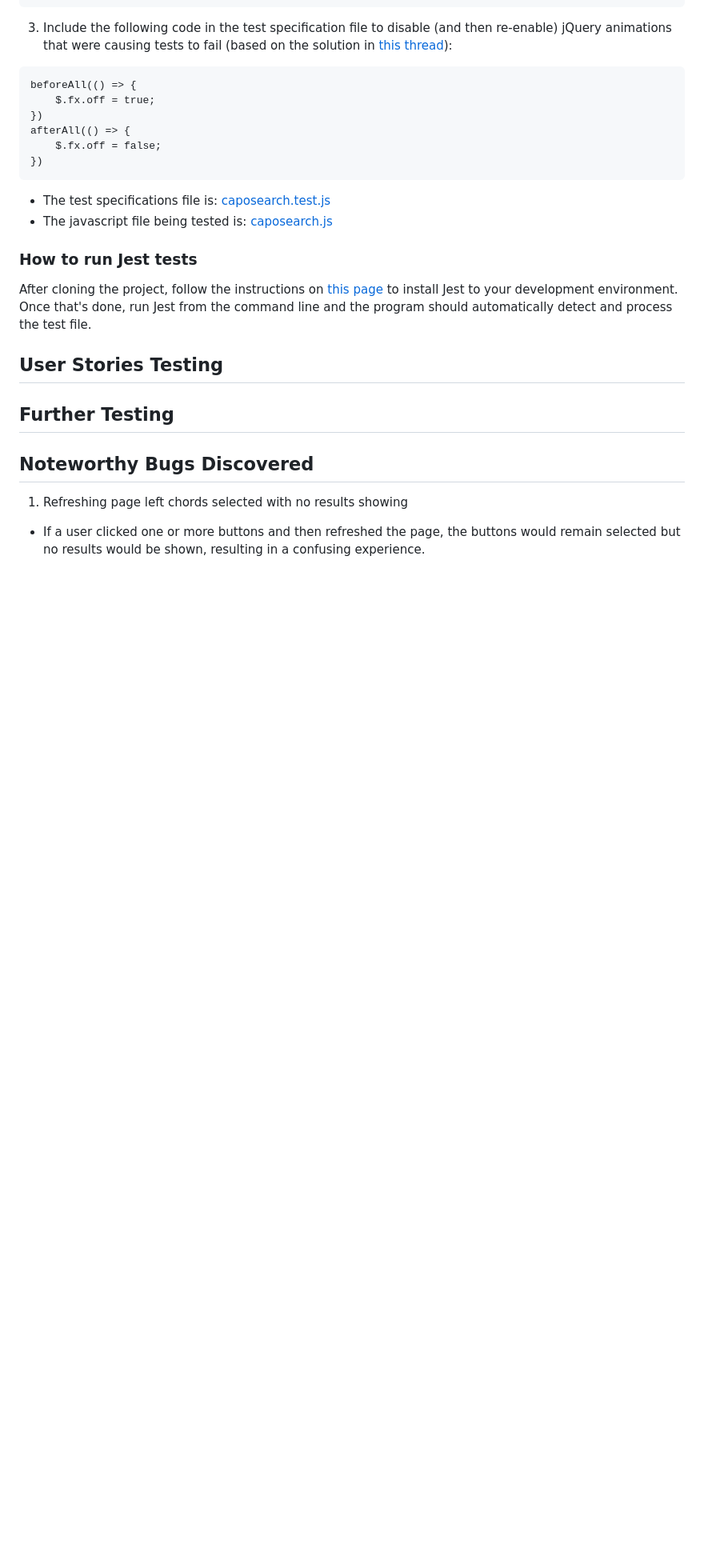
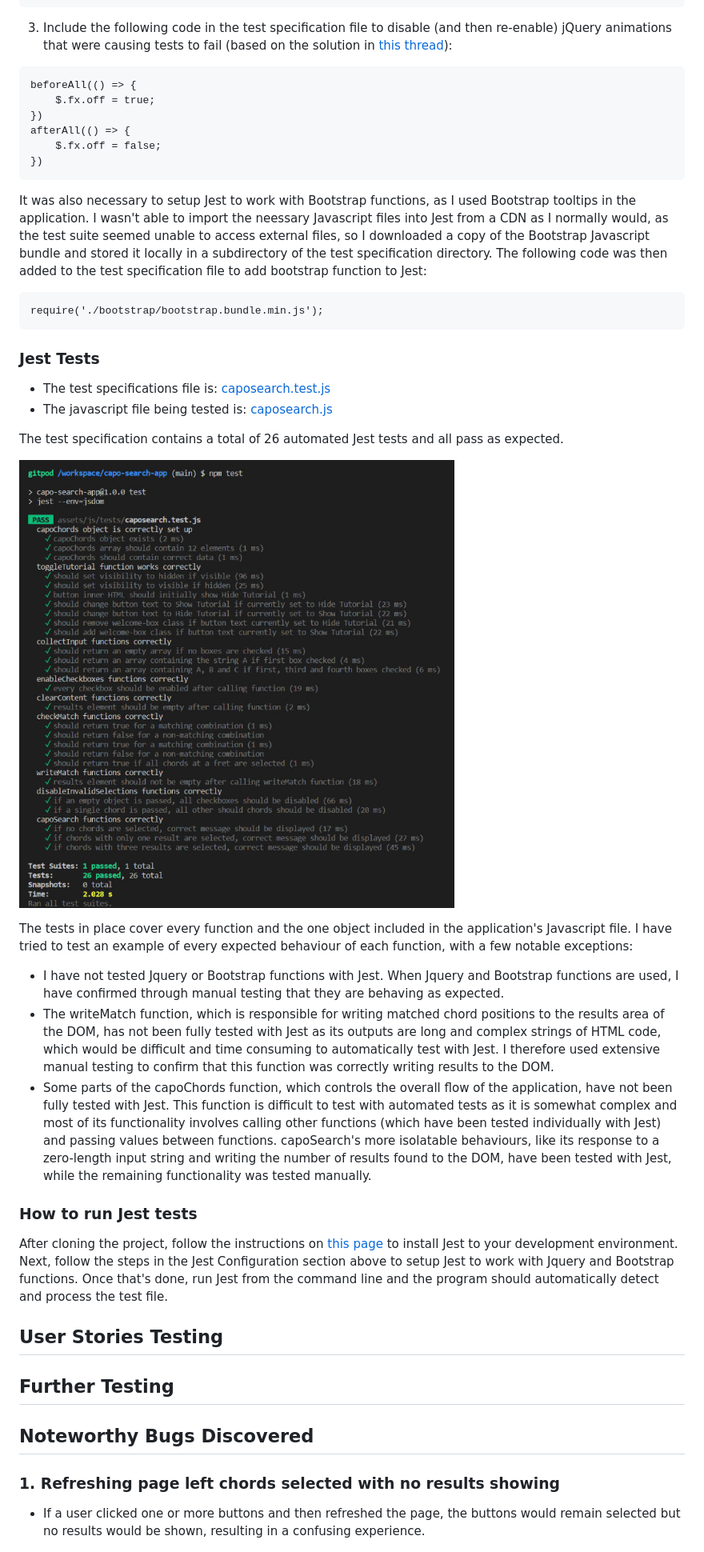
Before and after one commit to lmjh/capo-search-app, a Markdown page: TESTING.md, the part around the change printed below. Shown: that part at 80% size. GitHub-like rendering; pictures changed too: documentation/testing-images/jest-tests.jpg (added); blank space fills up the shorter version.

Commit message:
Expand Jest testing section of testing.md

````diff
--- a/TESTING.md
+++ b/TESTING.md
@@ -32,12 +36,30 @@ afterAll(() => {
 })
 ```
 
+It was also necessary to setup Jest to work with Bootstrap functions, as I used Bootstrap tooltips in the application. I wasn't able to import the neessary Javascript files into Jest from a CDN as I normally would, as the test suite seemed unable to access external files, so I downloaded a copy of the Bootstrap Javascript bundle and stored it locally in a subdirectory of the test specification directory. The following code was then added to the test specification file to add bootstrap function to Jest:
+
+```
+require('./bootstrap/bootstrap.bundle.min.js');
+```
+
+### Jest Tests
+
 * The test specifications file is: [caposearch.test.js](https://github.com/lmjh/capo-search-app/blob/ef2fbcf9addaa9fe3eaa25df804b7f64737b32b8/assets/js/tests/caposearch.test.js)
 * The javascript file being tested is: [caposearch.js](https://github.com/lmjh/capo-search-app/blob/ef2fbcf9addaa9fe3eaa25df804b7f64737b32b8/assets/js/caposearch.js)
 
+The test specification contains a total of 26 automated Jest tests and all pass as expected.
+
+![Screenshot of Jest running all tests](documentation/testing-images/jest-tests.jpg)
+
+The tests in place cover every function and the one object included in the application's Javascript file. I have tried to test an example of every expected behaviour of each function, with a few notable exceptions:
+
+* I have not tested Jquery or Bootstrap functions with Jest. When Jquery and Bootstrap functions are used, I have confirmed through manual testing that they are behaving as expected.
+* The writeMatch function, which is responsible for writing matched chord positions to the results area of the DOM, has not been fully tested with Jest as its outputs are long and complex strings of HTML code, which would be difficult and time consuming to automatically test with Jest. I therefore used extensive manual testing to confirm that this function was correctly writing results to the DOM.
+* Some parts of the capoChords function, which controls the overall flow of the application, have not been fully tested with Jest. This function is difficult to test with automated tests as it is somewhat complex and most of its functionality involves calling other functions (which have been tested individually with Jest) and passing values between functions. capoSearch's more isolatable behaviours, like its response to a zero-length input string and writing the number of results found to the DOM, have been tested with Jest, while the remaining functionality was tested manually.
+
 ### How to run Jest tests
 
-After cloning the project, follow the instructions on [this page](https://jestjs.io/docs/getting-started) to install Jest to your development environment. Once that's done, run Jest from the command line and the program should automatically detect and process the test file.
+After cloning the project, follow the instructions on [this page](https://jestjs.io/docs/getting-started) to install Jest to your development environment. Next, follow the steps in the Jest Configuration section above to setup Jest to  work with Jquery and Bootstrap functions. Once that's done, run Jest from the command line and the program should automatically detect and process the test file.
 
 ## User Stories Testing
 
@@ -45,7 +67,7 @@ After cloning the project, follow the instructions on [this page](https://jestjs
 
 ## Noteworthy Bugs Discovered
 
-1. Refreshing page left chords selected with no results showing
+### 1. Refreshing page left chords selected with no results showing
 * If a user clicked one or more buttons and then refreshed the page, the buttons would remain selected but no results would be shown, resulting in a confusing experience.
 
 ![Screenshot of chord selection bug](documentation/bugs/refresh-bug-1.jpg)
````
Also changed, not shown: other parts of TESTING.md (+8 -4 lines).
